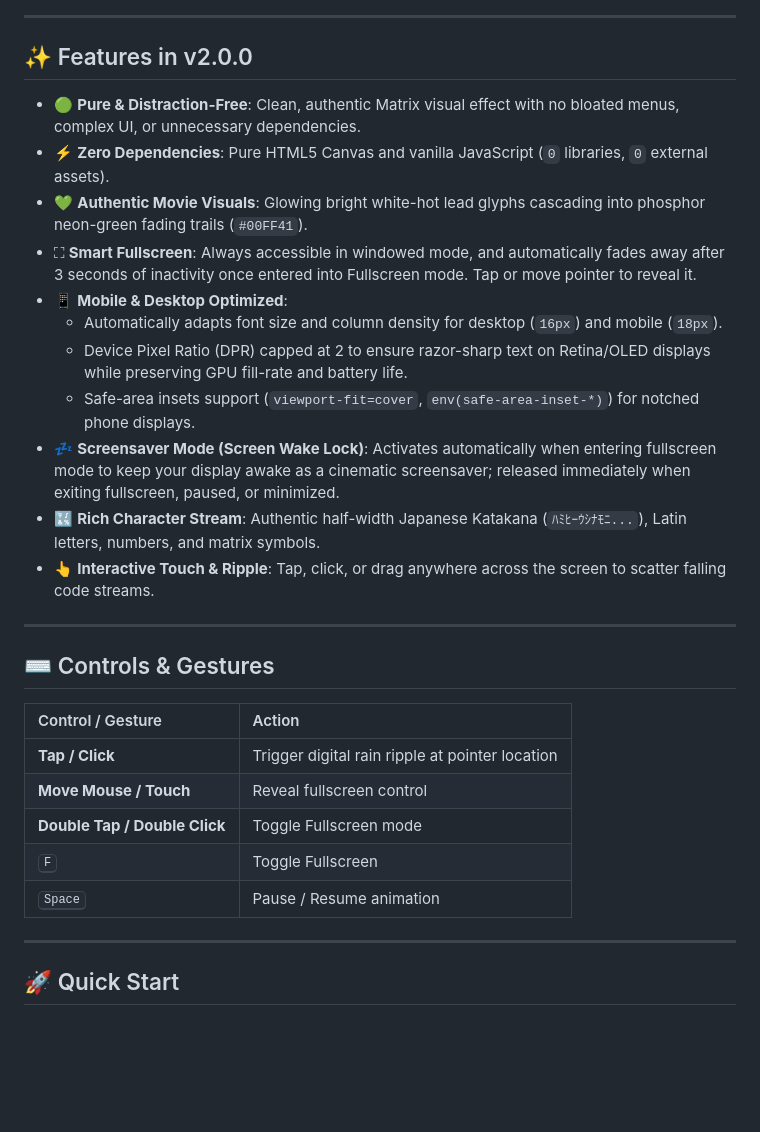
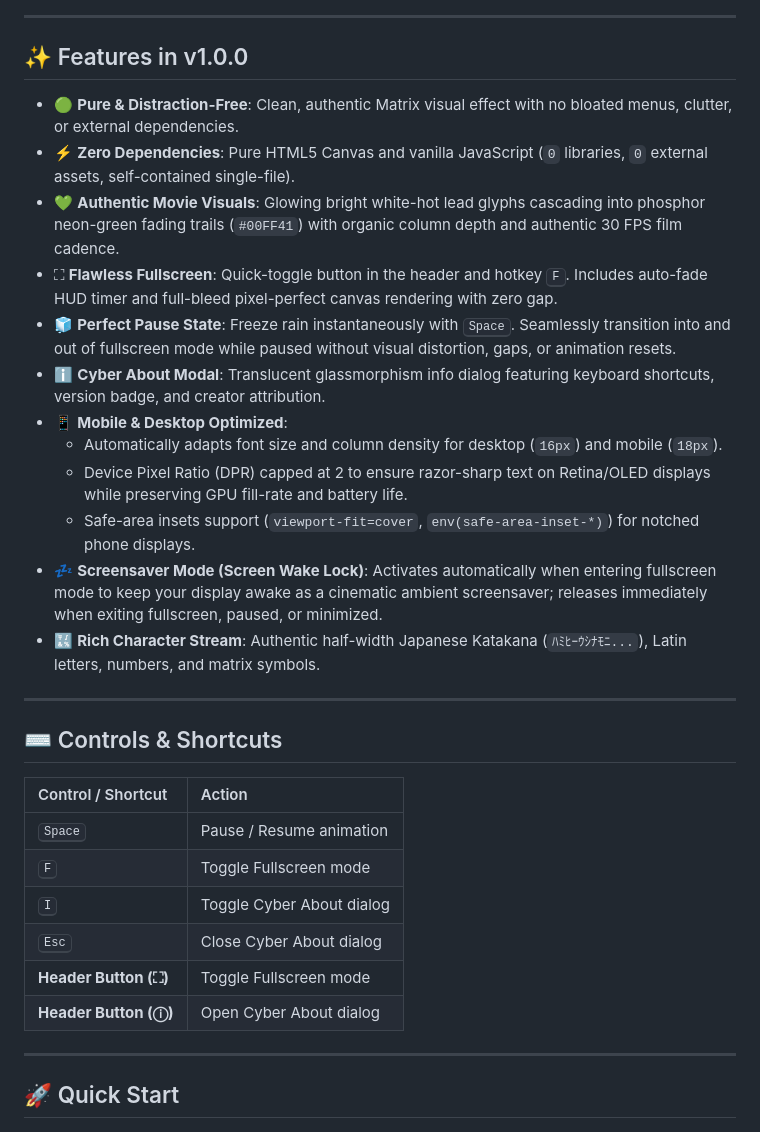
Before and after one commit to barizshah/matrix-digital-rain, a Markdown page: README.md, the part around the change printed below. GitHub-like rendering; blank space fills up the shorter version.

```diff
--- a/README.md
+++ b/README.md
@@ -26,31 +32,33 @@ A lightweight, pure, zero-dependency HTML5 Canvas and vanilla JavaScript impleme
 
 ---
 
-## ✨ Features in v2.0.0
+## ✨ Features in v1.0.0
 
-- 🟢 **Pure & Distraction-Free**: Clean, authentic Matrix visual effect with no bloated menus, complex UI, or unnecessary dependencies.
-- ⚡ **Zero Dependencies**: Pure HTML5 Canvas and vanilla JavaScript (`0` libraries, `0` external assets).
-- 💚 **Authentic Movie Visuals**: Glowing bright white-hot lead glyphs cascading into phosphor neon-green fading trails (`#00FF41`).
-- ⛶ **Smart Fullscreen**: Always accessible in windowed mode, and automatically fades away after 3 seconds of inactivity once entered into Fullscreen mode. Tap or move pointer to reveal it.
+- 🟢 **Pure & Distraction-Free**: Clean, authentic Matrix visual effect with no bloated menus, clutter, or external dependencies.
+- ⚡ **Zero Dependencies**: Pure HTML5 Canvas and vanilla JavaScript (`0` libraries, `0` external assets, self-contained single-file).
+- 💚 **Authentic Movie Visuals**: Glowing bright white-hot lead glyphs cascading into phosphor neon-green fading trails (`#00FF41`) with organic column depth and authentic 30 FPS film cadence.
+- ⛶ **Flawless Fullscreen**: Quick-toggle button in the header and hotkey <kbd>F</kbd>. Includes auto-fade HUD timer and full-bleed pixel-perfect canvas rendering with zero gap.
+- 🧊 **Perfect Pause State**: Freeze rain instantaneously with <kbd>Space</kbd>. Seamlessly transition into and out of fullscreen mode while paused without visual distortion, gaps, or animation resets.
+- ℹ️ **Cyber About Modal**: Translucent glassmorphism info dialog featuring keyboard shortcuts, version badge, and creator attribution.
 - 📱 **Mobile & Desktop Optimized**:
   - Automatically adapts font size and column density for desktop (`16px`) and mobile (`18px`).
   - Device Pixel Ratio (DPR) capped at 2 to ensure razor-sharp text on Retina/OLED displays while preserving GPU fill-rate and battery life.
   - Safe-area insets support (`viewport-fit=cover`, `env(safe-area-inset-*)`) for notched phone displays.
-- 💤 **Screensaver Mode (Screen Wake Lock)**: Activates automatically when entering fullscreen mode to keep your display awake as a cinematic screensaver; released immediately when exiting fullscreen, paused, or minimized.
+- 💤 **Screensaver Mode (Screen Wake Lock)**: Activates automatically when entering fullscreen mode to keep your display awake as a cinematic ambient screensaver; releases immediately when exiting fullscreen, paused, or minimized.
 - 🔣 **Rich Character Stream**: Authentic half-width Japanese Katakana (`ﾊﾐﾋｰｳｼﾅﾓﾆ...`), Latin letters, numbers, and matrix symbols.
-- 👆 **Interactive Touch & Ripple**: Tap, click, or drag anywhere across the screen to scatter falling code streams.
 
 ---
 
-## ⌨️ Controls & Gestures
+## ⌨️ Controls & Shortcuts
 
-| Control / Gesture | Action |
+| Control / Shortcut | Action |
 | :--- | :--- |
-| **Tap / Click** | Trigger digital rain ripple at pointer location |
-| **Move Mouse / Touch** | Reveal fullscreen control |
-| **Double Tap / Double Click** | Toggle Fullscreen mode |
-| <kbd>F</kbd> | Toggle Fullscreen |
 | <kbd>Space</kbd> | Pause / Resume animation |
+| <kbd>F</kbd> | Toggle Fullscreen mode |
+| <kbd>I</kbd> | Toggle Cyber About dialog |
+| <kbd>Esc</kbd> | Close Cyber About dialog |
+| **Header Button (⛶)** | Toggle Fullscreen mode |
+| **Header Button (ⓘ)** | Open Cyber About dialog |
 
 ---
 
```
Also changed, not shown: other parts of README.md (+7 -1 lines), assets/about.png (added), assets/desktop.png, assets/mobile.png, assets/preview.jpg.
